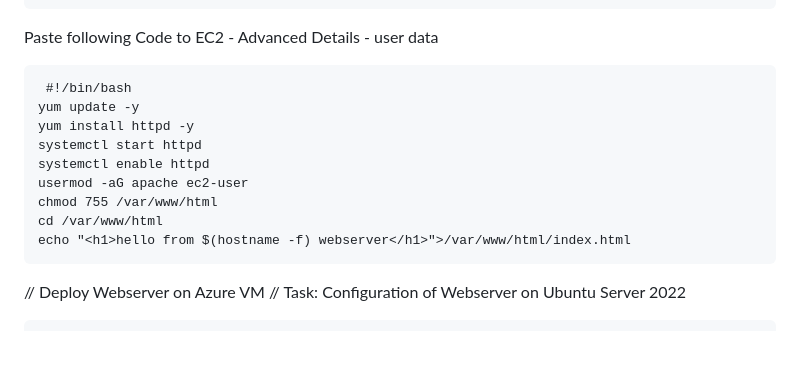
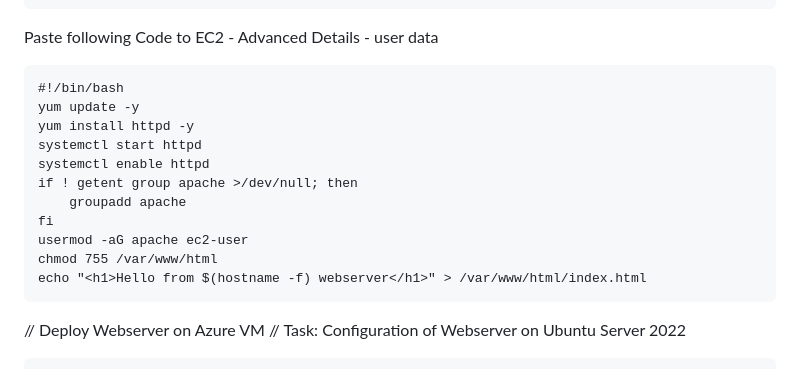
Before and after one commit to atulkamble/Webserver, a Markdown page: README.md, the part around the change. Drawn GitHub-style; blank space fills up the shorter version.

````diff
--- a/README.md
+++ b/README.md
@@ -79,15 +79,17 @@ Paste following Code to
 EC2 - Advanced Details - user data
 
 ```
- #!/bin/bash
+#!/bin/bash
 yum update -y
 yum install httpd -y
 systemctl start httpd
 systemctl enable httpd
+if ! getent group apache >/dev/null; then
+    groupadd apache
+fi
 usermod -aG apache ec2-user
 chmod 755 /var/www/html
-cd /var/www/html
-echo "<h1>hello from $(hostname -f) webserver</h1>">/var/www/html/index.html
+echo "<h1>Hello from $(hostname -f) webserver</h1>" > /var/www/html/index.html
 ```
 
 // Deploy Webserver on Azure VM
````
